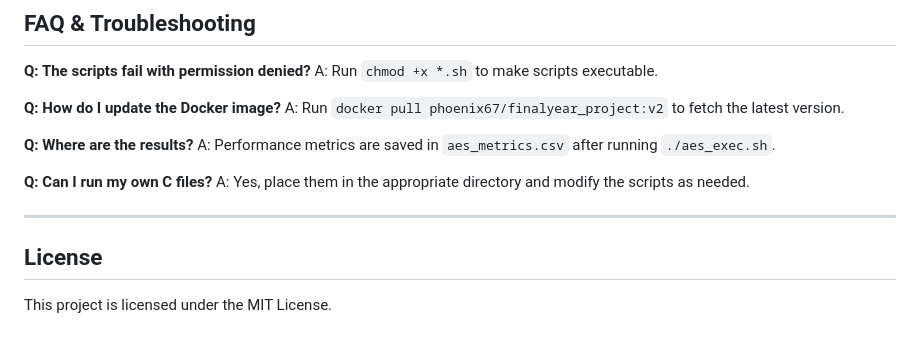
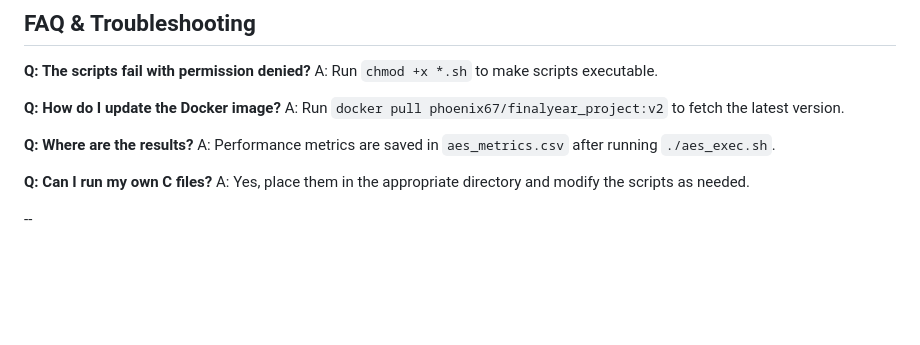
Before and after one commit to harshdabhi/riscv_project, a Markdown page: Readme.md, the part around the change. Rendered like a GitHub page; blank space fills up the shorter version.

Commit message:
PhaseV1 completed

```diff
--- a/Readme.md
+++ b/Readme.md
@@ -130,7 +130,4 @@ A: Performance metrics are saved in `aes_metrics.csv` after running `./aes_exec.
 **Q: Can I run my own C files?**
 A: Yes, place them in the appropriate directory and modify the scripts as needed.
 
----
-
-## License
-This project is licensed under the MIT License.
+--
```
